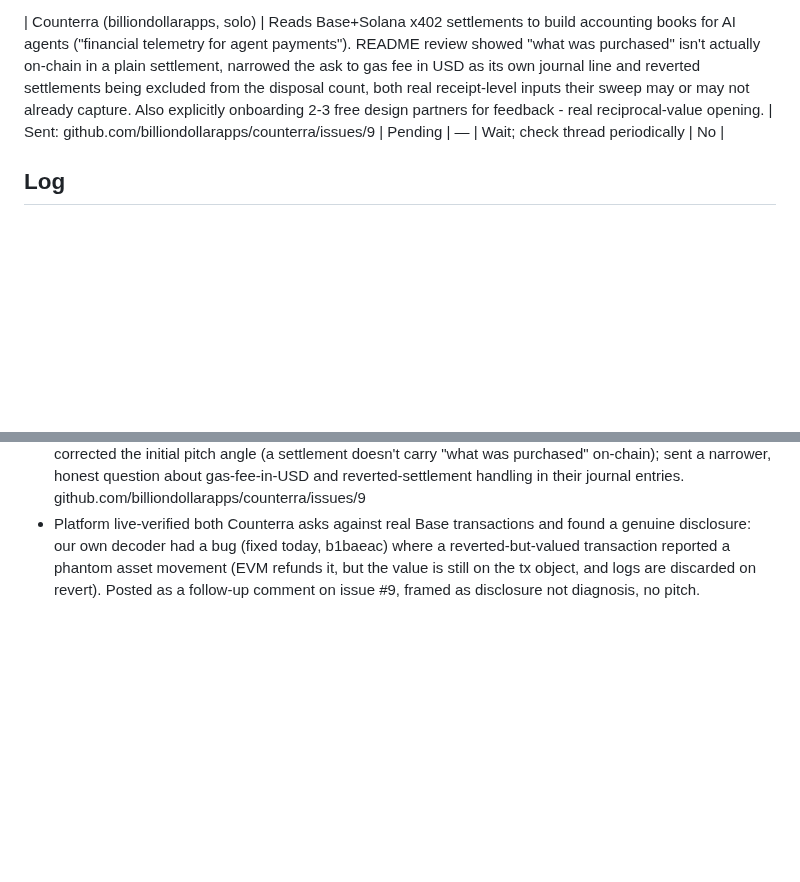
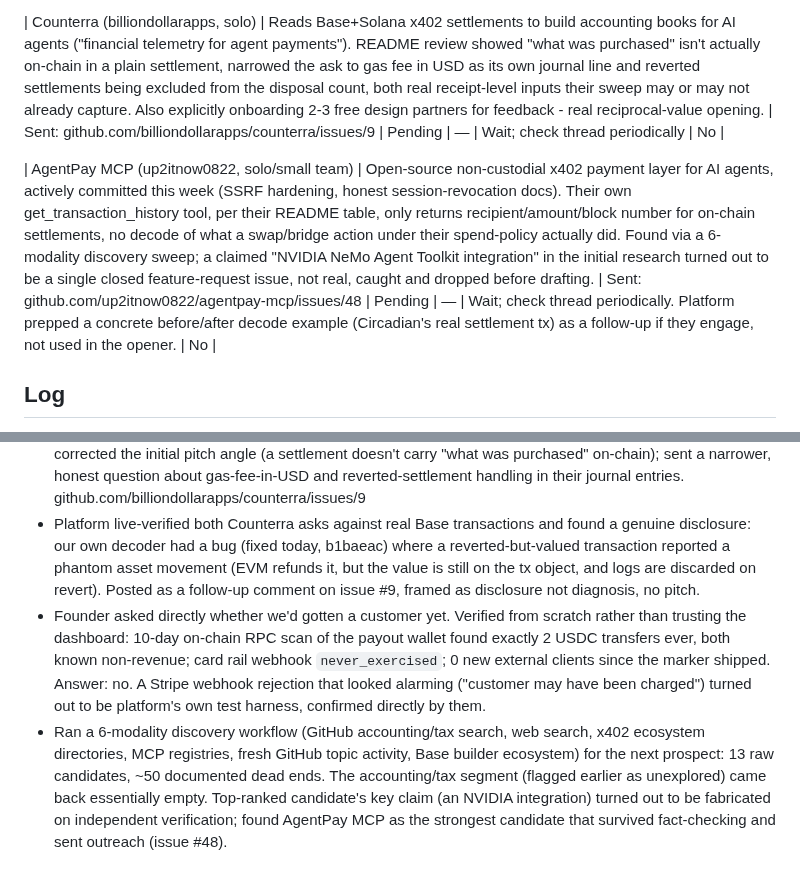
Before and after one commit to 0200project/base-tx-explain, a Markdown page: docs/pipeline.md, 2 parts joined by grey strips. GitHub-like rendering; blank space fills up the shorter version.

Commit message:
Pipeline: AgentPay MCP sent (issue #48)

```diff
--- a/docs/pipeline.md
+++ b/docs/pipeline.md
@@ -21,6 +21,8 @@ Mission: one real stranger discovers, understands, uses, and pays. Updated live.
 
 | Counterra (billiondollarapps, solo) | Reads Base+Solana x402 settlements to build accounting books for AI agents ("financial telemetry for agent payments"). README review showed "what was purchased" isn't actually on-chain in a plain settlement, narrowed the ask to gas fee in USD as its own journal line and reverted settlements being excluded from the disposal count, both real receipt-level inputs their sweep may or may not already capture. Also explicitly onboarding 2-3 free design partners for feedback - real reciprocal-value opening. | Sent: github.com/billiondollarapps/counterra/issues/9 | Pending | — | Wait; check thread periodically | No |
 
+| AgentPay MCP (up2itnow0822, solo/small team) | Open-source non-custodial x402 payment layer for AI agents, actively committed this week (SSRF hardening, honest session-revocation docs). Their own get_transaction_history tool, per their README table, only returns recipient/amount/block number for on-chain settlements, no decode of what a swap/bridge action under their spend-policy actually did. Found via a 6-modality discovery sweep; a claimed "NVIDIA NeMo Agent Toolkit integration" in the initial research turned out to be a single closed feature-request issue, not real, caught and dropped before drafting. | Sent: github.com/up2itnow0822/agentpay-mcp/issues/48 | Pending | — | Wait; check thread periodically. Platform prepped a concrete before/after decode example (Circadian's real settlement tx) as a follow-up if they engage, not used in the opener. | No |
+
 ## Log
 
 - 2026-08-21: Broad discovery search (Reddit r/ethdev, r/CryptoCurrency, r/base; HN Algolia) confirmed the research's core finding live — acute "I need this now" posts don't exist; what exists is builders making their own decoders (criteria-2/3 tension) or off-topic noise. Pivoted to precision search inside the x402/MCP ecosystem itself, the one population that already trusts this payment model.
@@ -29,3 +31,5 @@ Mission: one real stranger discovers, understands, uses, and pays. Updated live.
 - Checked all 4 open threads (DeFiHackLabs #1212, ChainAware #6, SCVD #188, Sharpe Labs Telegram): still silent.
 - Found Counterra (billiondollarapps/counterra): solo accounting-for-x402-agents tool. README review corrected the initial pitch angle (a settlement doesn't carry "what was purchased" on-chain); sent a narrower, honest question about gas-fee-in-USD and reverted-settlement handling in their journal entries. github.com/billiondollarapps/counterra/issues/9
 - Platform live-verified both Counterra asks against real Base transactions and found a genuine disclosure: our own decoder had a bug (fixed today, b1baeac) where a reverted-but-valued transaction reported a phantom asset movement (EVM refunds it, but the value is still on the tx object, and logs are discarded on revert). Posted as a follow-up comment on issue #9, framed as disclosure not diagnosis, no pitch.
+- Founder asked directly whether we'd gotten a customer yet. Verified from scratch rather than trusting the dashboard: 10-day on-chain RPC scan of the payout wallet found exactly 2 USDC transfers ever, both known non-revenue; card rail webhook `never_exercised`; 0 new external clients since the marker shipped. Answer: no. A Stripe webhook rejection that looked alarming ("customer may have been charged") turned out to be platform's own test harness, confirmed directly by them.
+- Ran a 6-modality discovery workflow (GitHub accounting/tax search, web search, x402 ecosystem directories, MCP registries, fresh GitHub topic activity, Base builder ecosystem) for the next prospect: 13 raw candidates, ~50 documented dead ends. The accounting/tax segment (flagged earlier as unexplored) came back essentially empty. Top-ranked candidate's key claim (an NVIDIA integration) turned out to be fabricated on independent verification; found AgentPay MCP as the strongest candidate that survived fact-checking and sent outreach (issue #48).
```
